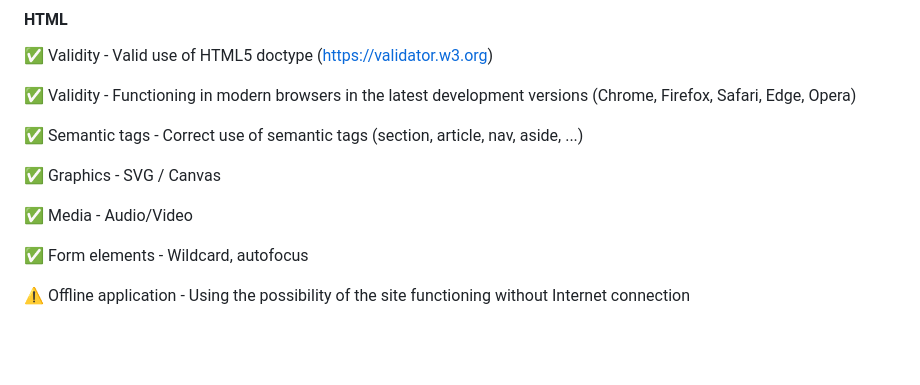
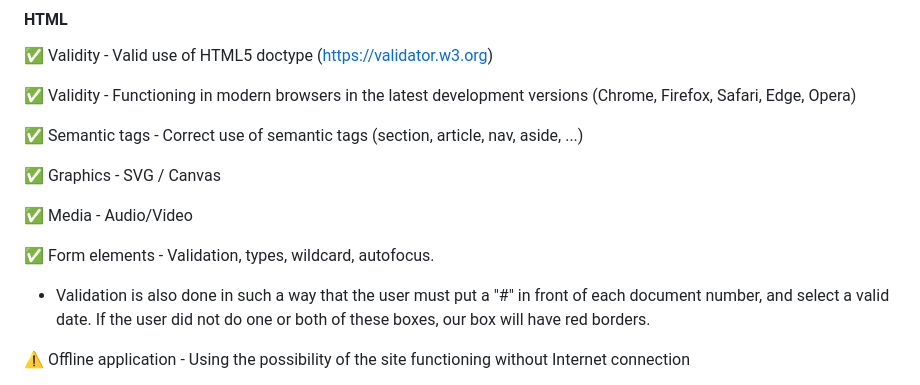
Before and after one commit to UnknownPug/DijaCZ, a Markdown page: README.md, the part around the change. GitHub-like rendering; blank space fills up the shorter version.

```diff
--- a/README.md
+++ b/README.md
@@ -42,7 +42,8 @@ Project web page can be found by [clicking here](https://unknownpug.github.io/Di
 
 ✅ Media - Audio/Video
 
-✅ Form elements - Wildcard, autofocus
+✅ Form elements - Validation, types, wildcard, autofocus.
+   - Validation is also done in such a way that the user must put a "#" in front of each document number, and select a valid date. If the user did not do one or both of these boxes, our box will have red borders.
 
 ⚠️ Offline application - Using the possibility of the site functioning without Internet connection
    - Explanation: The application cannot be used offline, as there is a need to connect to the network to create new documents and save them. Also, there will be no access to the radio, as there is a need to be connected to the network to play it.
```
